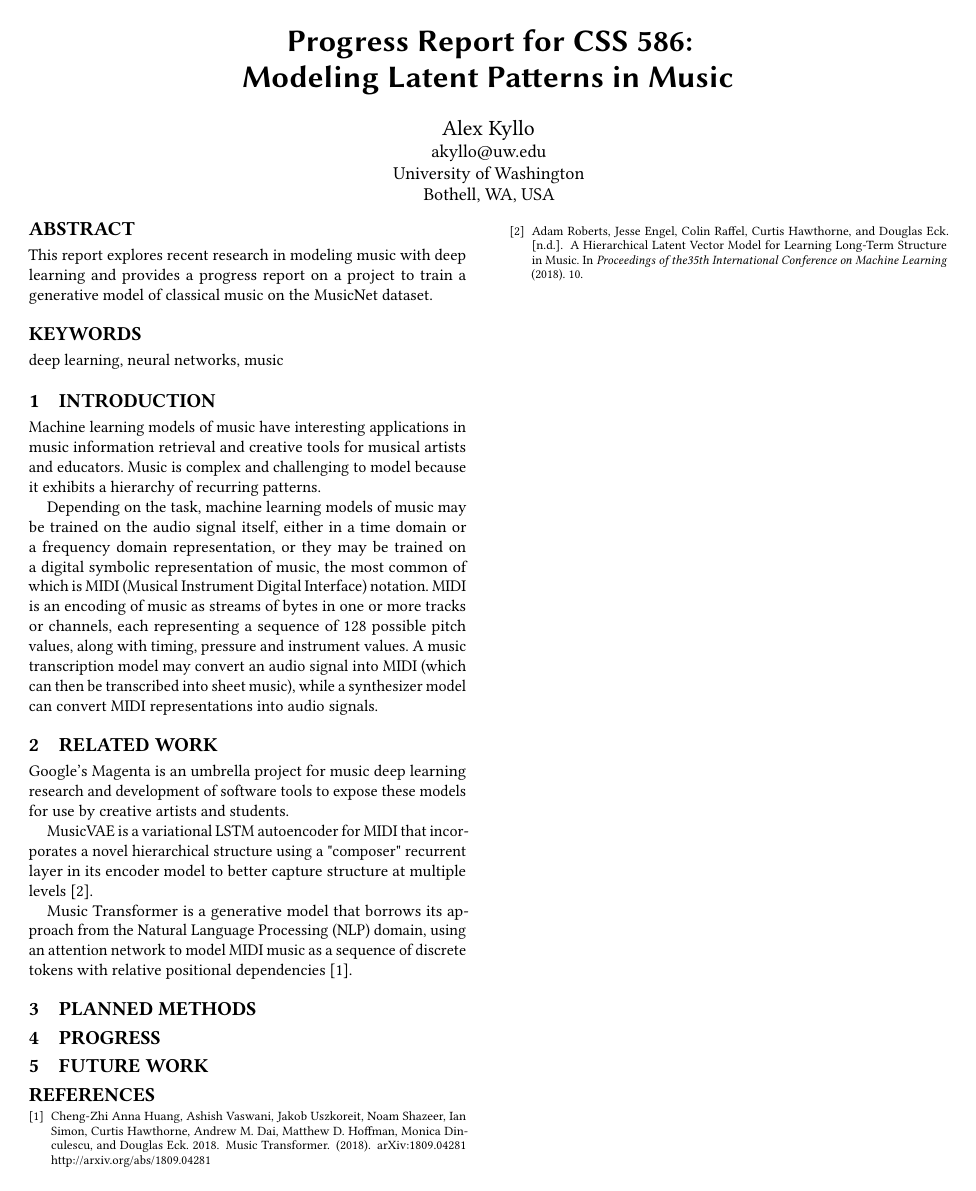
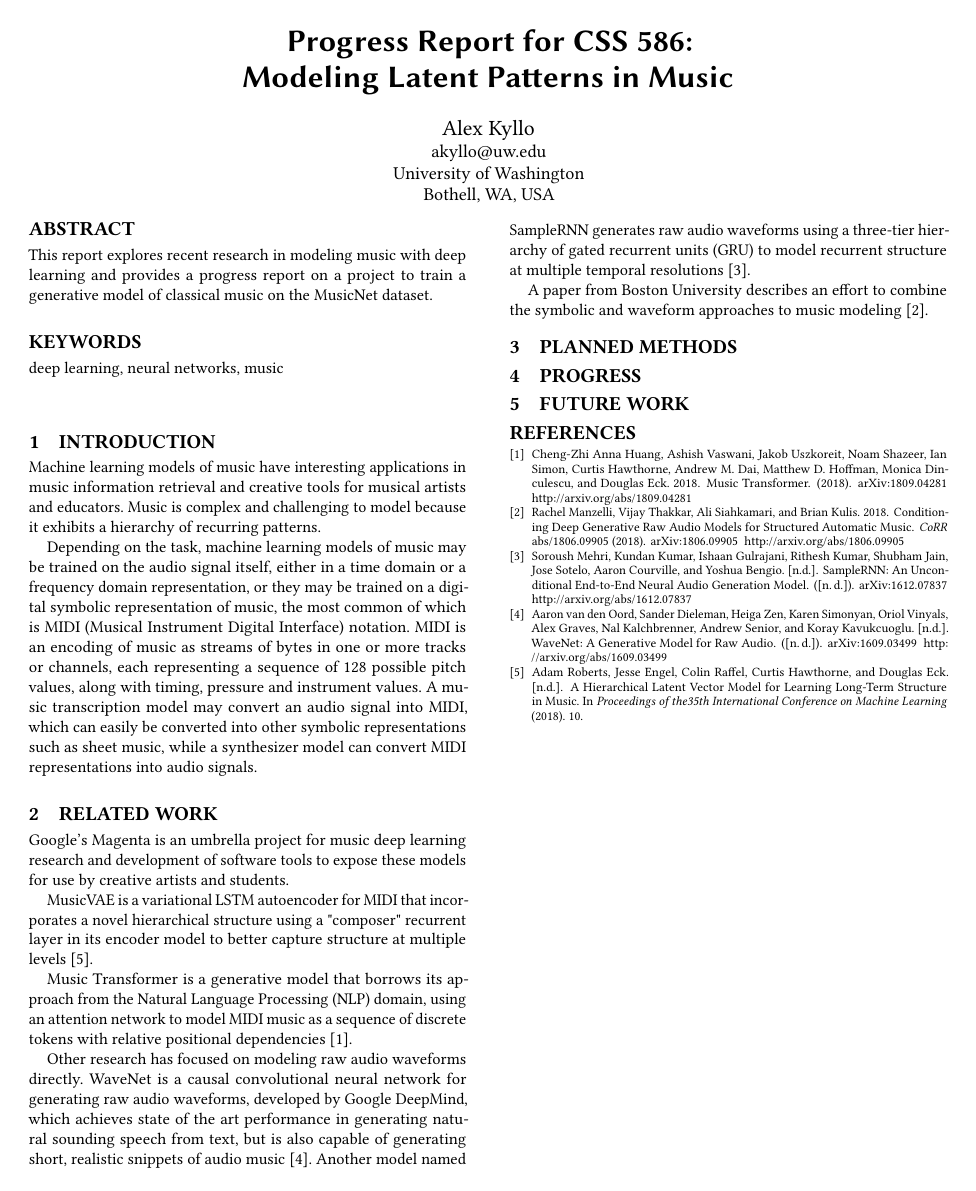
Before and after one commit to jackPhn/CSS586_Project, a LaTeX paper (papers/progress/alex/progress-alex.tex, which reads papers/progress/alex/progress-alex.bib): the whole page. The pictures show the PDF file papers/progress/alex/progress-alex.pdf that the author committed with the source.

Commit message:
save progress report paper work

```diff
--- a/papers/progress/alex/progress-alex.bib
+++ b/papers/progress/alex/progress-alex.bib
@@ -22,3 +22,7 @@
   file         = {arXiv.org Snapshot:/home/alex/Zotero/storage/HWIEIEIN/1809.html:text/html;arXiv Fulltext PDF:/home/alex/Zotero/storage/BFAISKEM/Huang et al. - 2018 - Music Transformer.pdf:application/pdf}
 }
 
+@article{oord_wavenet_2016,
+	title = {{WaveNet}: A Generative Model for Raw Audio},
+	url = {http://arxiv.org/abs/1609.03499},
+	shorttitle = {{WaveNet}},
@@ -24,0 +34 @@
+	eprinttype = {arxiv},
@@ -24,0 +42,2 @@
+	url = {http://arxiv.org/abs/1612.07837},
+	shorttitle = {{SampleRNN}},
@@ -24,0 +49 @@
+	eprinttype = {arxiv},
@@ -24,0 +58,9 @@
+               Ali Siahkamari and
+               Brian Kulis},
+  title     = {Conditioning Deep Generative Raw Audio Models for Structured Automatic
+               Music},
+  journal   = {CoRR},
+  volume    = {abs/1806.09905},
+  year      = {2018},
+  url       = {http://arxiv.org/abs/1806.09905},
+  archivePrefix = {arXiv},
--- a/papers/progress/alex/progress-alex.tex
+++ b/papers/progress/alex/progress-alex.tex
@@ -53,9 +53,9 @@ music, the most common of which is MIDI (Musical Instrument Digital Interface)
 notation. MIDI is an encoding of music as streams of bytes in one or more tracks
 or channels, each representing a sequence of 128 possible pitch values, along
 with timing, pressure and instrument values. A music transcription model may
-convert an audio signal into MIDI (which can then be transcribed into sheet
-music), while a synthesizer model can convert MIDI representations into audio
-signals.
+convert an audio signal into MIDI, which can easily be converted into other
+symbolic representations such as sheet music, while a synthesizer model can
+convert MIDI representations into audio signals.
 
 \section{Related Work}
 
@@ -73,6 +73,18 @@ Natural Language Processing (NLP) domain, using an attention network to model
 MIDI music as a sequence of discrete tokens with relative positional dependencies
 \cite{huang_music_2018}.
 
+Other research has focused on modeling raw audio waveforms directly. WaveNet is
+a causal convolutional neural network for generating raw audio waveforms,
+developed by Google DeepMind, which achieves state of the art performance in
+generating natural sounding speech from text, but is also capable of generating
+short, realistic snippets of audio music \cite{oord_wavenet_2016}. Another model
+named SampleRNN generates raw audio waveforms using a three-tier hierarchy of
+gated recurrent units (GRU) to model recurrent structure at multiple temporal
+resolutions \cite{mehri_samplernn_2017}.
+
+A paper from Boston University describes an effort to combine the symbolic and
+waveform approaches to music modeling \cite{manzelli_conditioning_2018}.
+
 \section{Planned Methods}
 
 \section{Progress}
```
Also changed, not shown: papers/final/Makefile, papers/progress/alex/Makefile, papers/progress/alex/progress-alex.pdf, papers/progress/alex/progress-alex.bib (31 more changed lines).
